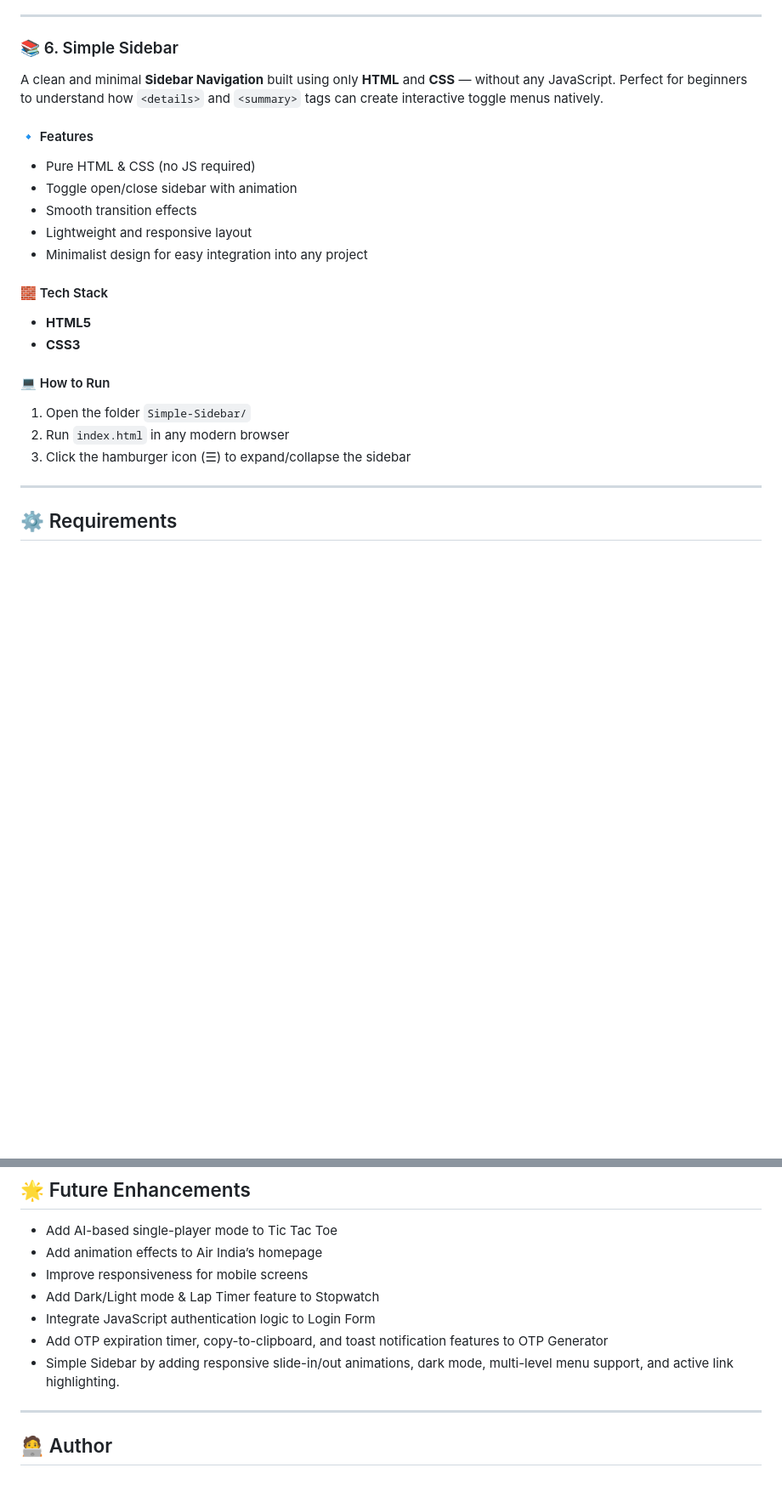
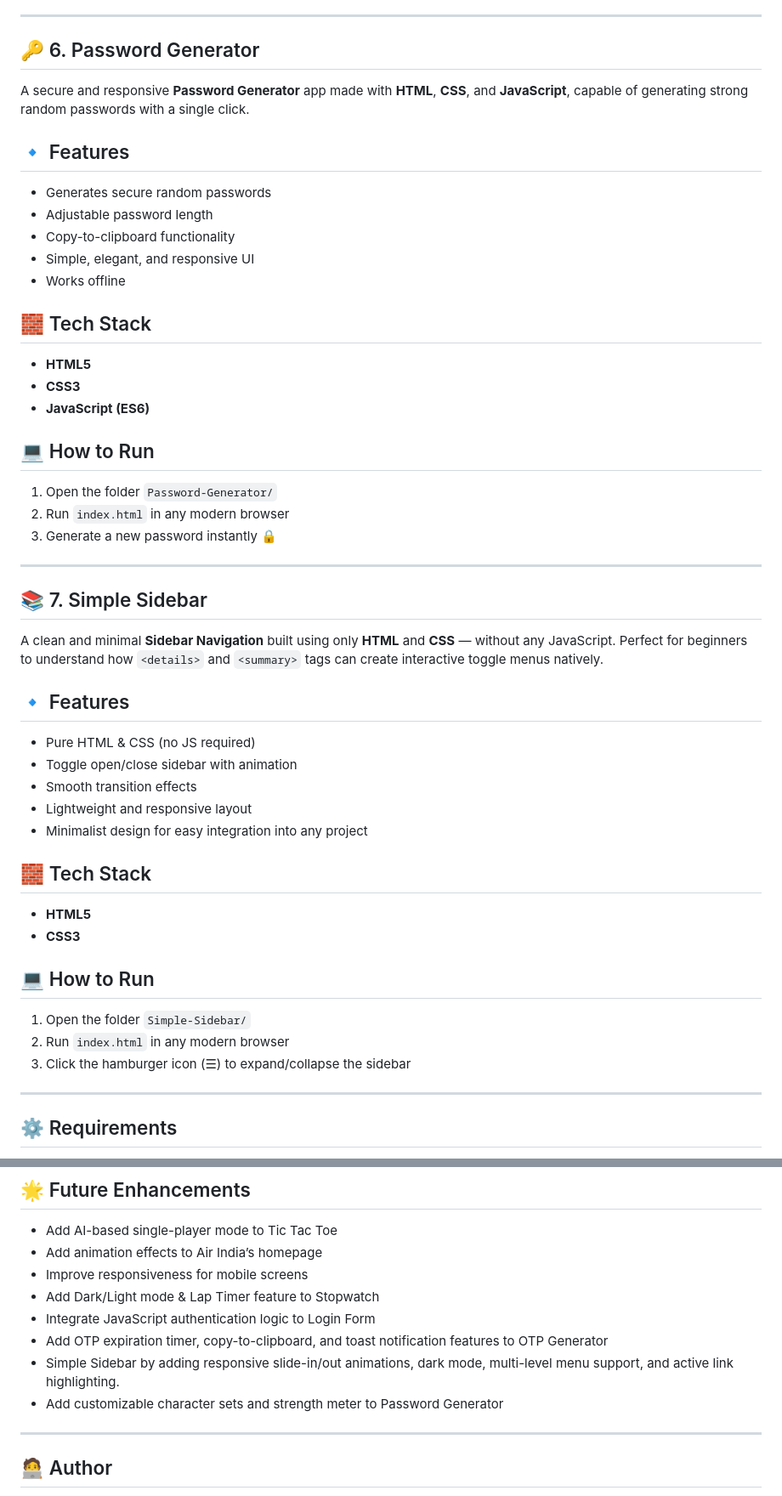
Before and after one commit to ShakalBhau0001/Simple-Web-Projects, a Markdown page: README.md, 2 parts joined by grey strips. Shown at 85% size. Drawn GitHub-style; blank space fills up the shorter version.

```diff
--- a/README.md
+++ b/README.md
@@ -173,25 +179,49 @@ It instantly generates a random 4-digit OTP upon button click, perfect for pract
 
 ---
 
-### 📚 6. Simple Sidebar
+## 🔑 6. Password Generator
+A secure and responsive **Password Generator** app made with **HTML**, **CSS**, and **JavaScript**,
+capable of generating strong random passwords with a single click.
+
+## 🔹 Features
+- Generates secure random passwords
+- Adjustable password length
+- Copy-to-clipboard functionality
+- Simple, elegant, and responsive UI
+- Works offline
+
+## 🧱 Tech Stack
+- **HTML5**
+- **CSS3**
+- **JavaScript (ES6)**
+
+## 💻 How to Run
+1. Open the folder `Password-Generator/`
+2. Run `index.html` in any modern browser
+3. Generate a new password instantly 🔒
+
+---
+
+## 📚 7. Simple Sidebar
 A clean and minimal **Sidebar Navigation** built using only **HTML** and **CSS** — without any JavaScript.
 Perfect for beginners to understand how `<details>` and `<summary>` tags can create interactive toggle menus natively.
 
-#### 🔹 Features
+## 🔹 Features
 - Pure HTML & CSS (no JS required)
 - Toggle open/close sidebar with animation
 - Smooth transition effects
 - Lightweight and responsive layout
 - Minimalist design for easy integration into any project
 
-#### 🧱 Tech Stack
+## 🧱 Tech Stack
 - **HTML5**
 - **CSS3**
 
-#### 💻 How to Run
+## 💻 How to Run
 1. Open the folder `Simple-Sidebar/`
 2. Run `index.html` in any modern browser
 3. Click the hamburger icon (☰) to expand/collapse the sidebar
+
 ---
 
 ## ⚙️ Requirements
@@ -210,6 +240,7 @@ No external dependencies needed — everything runs directly in the browser.
 - Integrate JavaScript authentication logic to Login Form
 - Add OTP expiration timer, copy-to-clipboard, and toast notification features to OTP Generator
 - Simple Sidebar by adding responsive slide-in/out animations, dark mode, multi-level menu support, and active link highlighting.
+- Add customizable character sets and strength meter to Password Generator
 
 ---
 
```
Also changed, not shown: other parts of README.md (+27 -21 lines).
